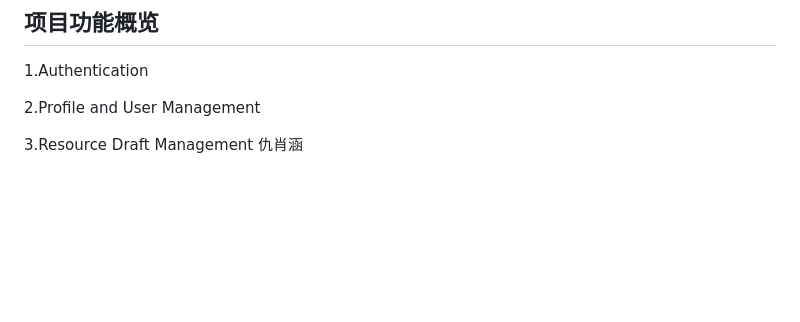
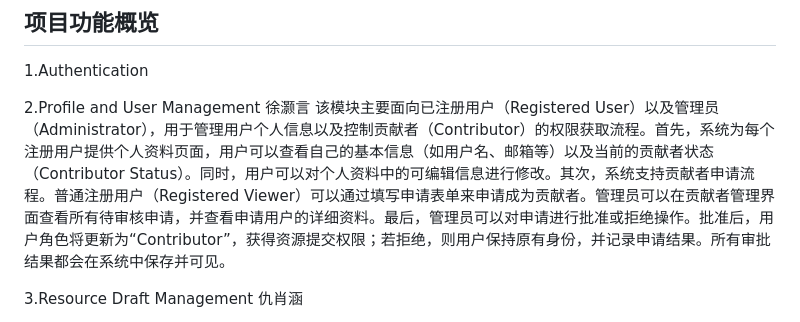
Before and after one commit to czx6365/CPT202_GroupProject, a Markdown page: README.md, the part around the change. Rendered like a GitHub page; blank space fills up the shorter version.

```diff
--- a/README.md
+++ b/README.md
@@ -7,7 +7,8 @@
 
 1.Authentication
 
-2.Profile and User Management
+2.Profile and User Management 徐灏言
+该模块主要面向已注册用户（Registered User）以及管理员（Administrator），用于管理用户个人信息以及控制贡献者（Contributor）的权限获取流程。首先，系统为每个注册用户提供个人资料页面，用户可以查看自己的基本信息（如用户名、邮箱等）以及当前的贡献者状态（Contributor Status）。同时，用户可以对个人资料中的可编辑信息进行修改。其次，系统支持贡献者申请流程。普通注册用户（Registered Viewer）可以通过填写申请表单来申请成为贡献者。管理员可以在贡献者管理界面查看所有待审核申请，并查看申请用户的详细资料。最后，管理员可以对申请进行批准或拒绝操作。批准后，用户角色将更新为“Contributor”，获得资源提交权限；若拒绝，则用户保持原有身份，并记录申请结果。所有审批结果都会在系统中保存并可见。
 
 3.Resource Draft Management 仇肖涵
 
```
